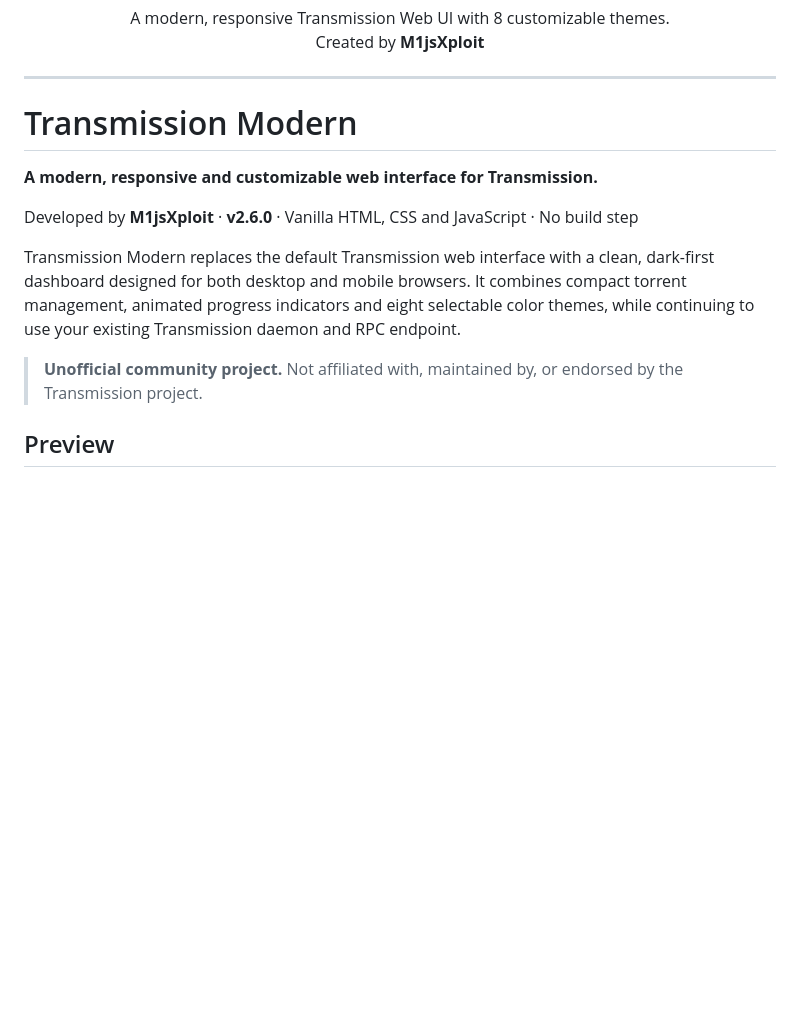
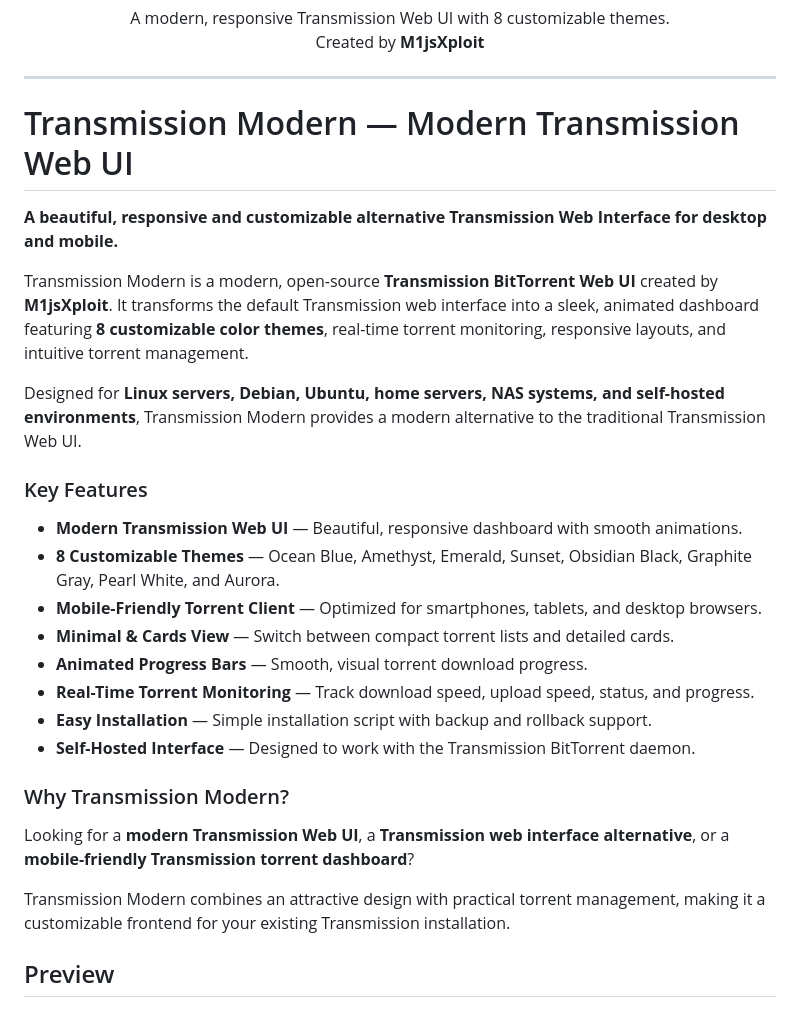
Before and after one commit to MijsBjornPXL/transmission-modern, a Markdown page: README.md, the part around the change. GitHub-like rendering; blank space fills up the shorter version.

```diff
--- a/README.md
+++ b/README.md
@@ -14,15 +14,30 @@
 
 ---
 
-# Transmission Modern
+# Transmission Modern — Modern Transmission Web UI
 
-**A modern, responsive and customizable web interface for Transmission.**
+**A beautiful, responsive and customizable alternative Transmission Web Interface for desktop and mobile.**
 
-Developed by **M1jsXploit** · **v2.6.0** · Vanilla HTML, CSS and JavaScript · No build step
+Transmission Modern is a modern, open-source **Transmission BitTorrent Web UI** created by **M1jsXploit**. It transforms the default Transmission web interface into a sleek, animated dashboard featuring **8 customizable color themes**, real-time torrent monitoring, responsive layouts, and intuitive torrent management.
 
-Transmission Modern replaces the default Transmission web interface with a clean, dark-first dashboard designed for both desktop and mobile browsers. It combines compact torrent management, animated progress indicators and eight selectable color themes, while continuing to use your existing Transmission daemon and RPC endpoint.
+Designed for **Linux servers, Debian, Ubuntu, home servers, NAS systems, and self-hosted environments**, Transmission Modern provides a modern alternative to the traditional Transmission Web UI.
 
-> **Unofficial community project.** Not affiliated with, maintained by, or endorsed by the Transmission project.
+### Key Features
+
+- **Modern Transmission Web UI** — Beautiful, responsive dashboard with smooth animations.
+- **8 Customizable Themes** — Ocean Blue, Amethyst, Emerald, Sunset, Obsidian Black, Graphite Gray, Pearl White, and Aurora.
+- **Mobile-Friendly Torrent Client** — Optimized for smartphones, tablets, and desktop browsers.
+- **Minimal & Cards View** — Switch between compact torrent lists and detailed cards.
+- **Animated Progress Bars** — Smooth, visual torrent download progress.
+- **Real-Time Torrent Monitoring** — Track download speed, upload speed, status, and progress.
+- **Easy Installation** — Simple installation script with backup and rollback support.
+- **Self-Hosted Interface** — Designed to work with the Transmission BitTorrent daemon.
+
+### Why Transmission Modern?
+
+Looking for a **modern Transmission Web UI**, a **Transmission web interface alternative**, or a **mobile-friendly Transmission torrent dashboard**?
+
+Transmission Modern combines an attractive design with practical torrent management, making it a customizable frontend for your existing Transmission installation.
 
 ## Preview
 
```
